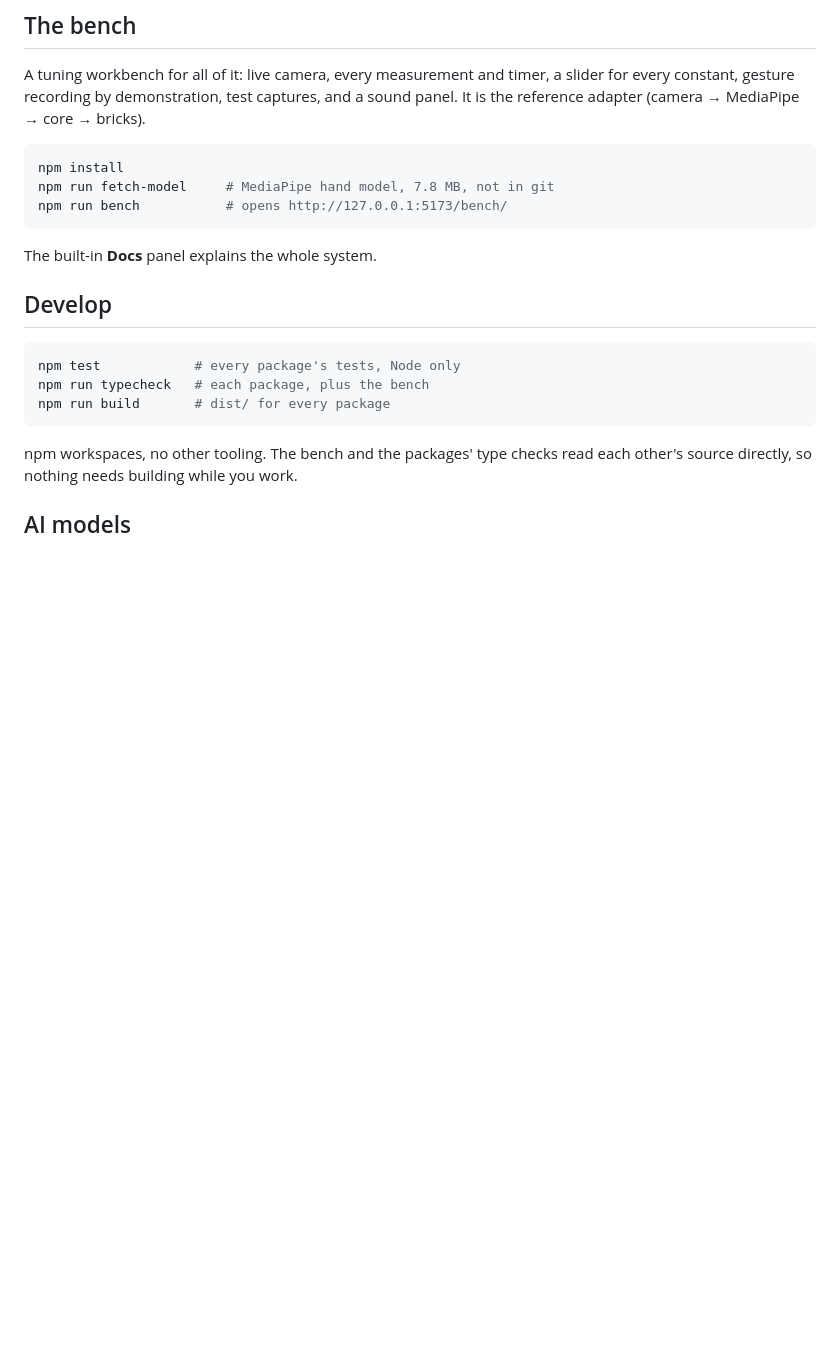
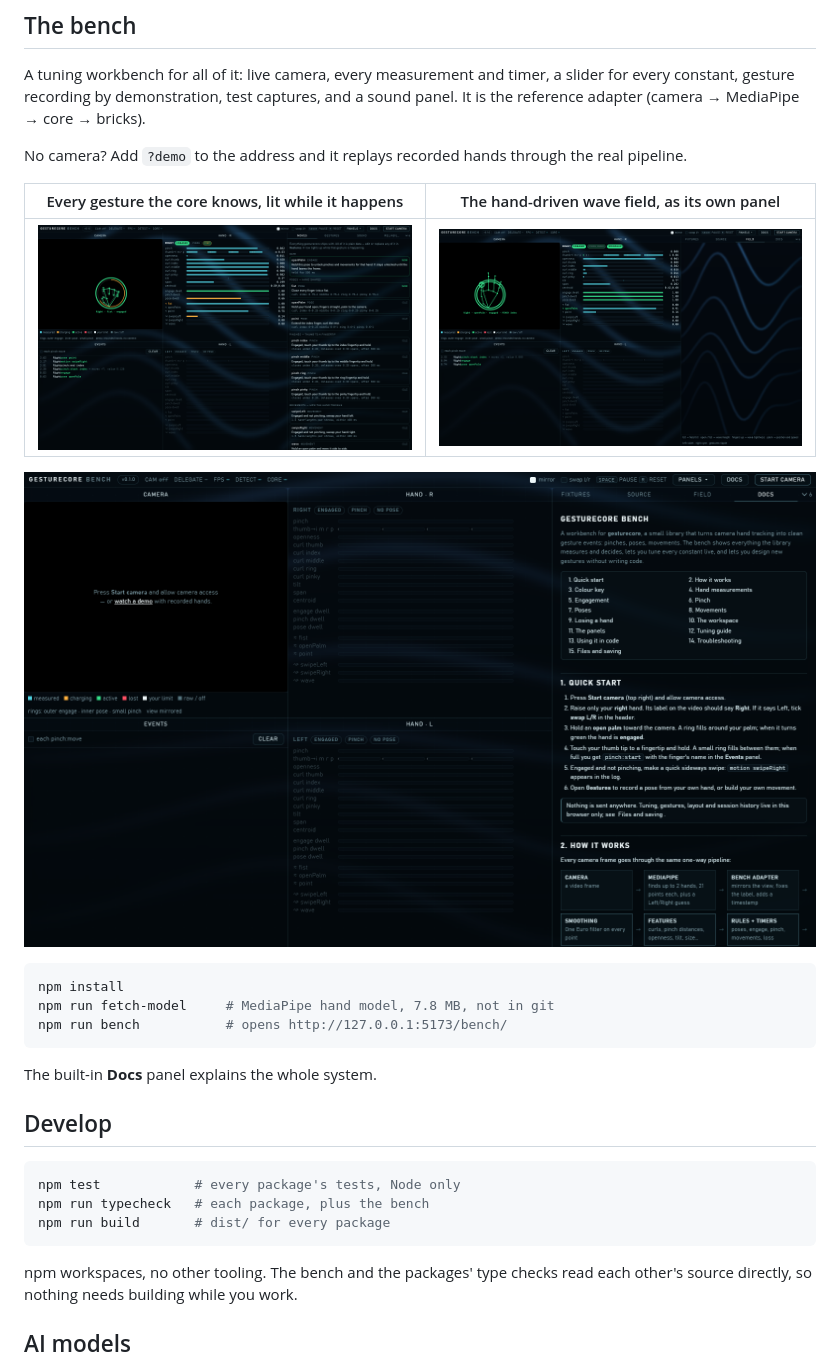
Before and after one commit to burakTanBilgi/gesturecore, a Markdown page: README.md, the part around one of its changes. Rendered like a GitHub page; pictures changed too: docs/screenshots/docs.png (added), docs/screenshots/field.png (added), docs/screenshots/moves.png (added); blank space fills up the shorter version.

````diff
--- a/README.md
+++ b/README.md
@@ -46,6 +48,15 @@ A tuning workbench for all of it: live camera, every measurement and timer, a sl
 for every constant, gesture recording by demonstration, test captures, and a sound
 panel. It is the reference adapter (camera → MediaPipe → core → bricks).
 
+No camera? Add `?demo` to the address and it replays recorded hands through the real
+pipeline.
+
+| Every gesture the core knows, lit while it happens | The hand-driven wave field, as its own panel |
+| --- | --- |
+| ![Moves panel](docs/screenshots/moves.png) | ![Field panel](docs/screenshots/field.png) |
+
+![The built-in docs panel](docs/screenshots/docs.png)
+
 ```bash
 npm install
 npm run fetch-model     # MediaPipe hand model, 7.8 MB, not in git
````
Also changed, not shown: other parts of README.md (+2 -0 lines), packages/core/README.md (+9 -3 lines), docs/screenshots/bench.png (added), 8 other files.
